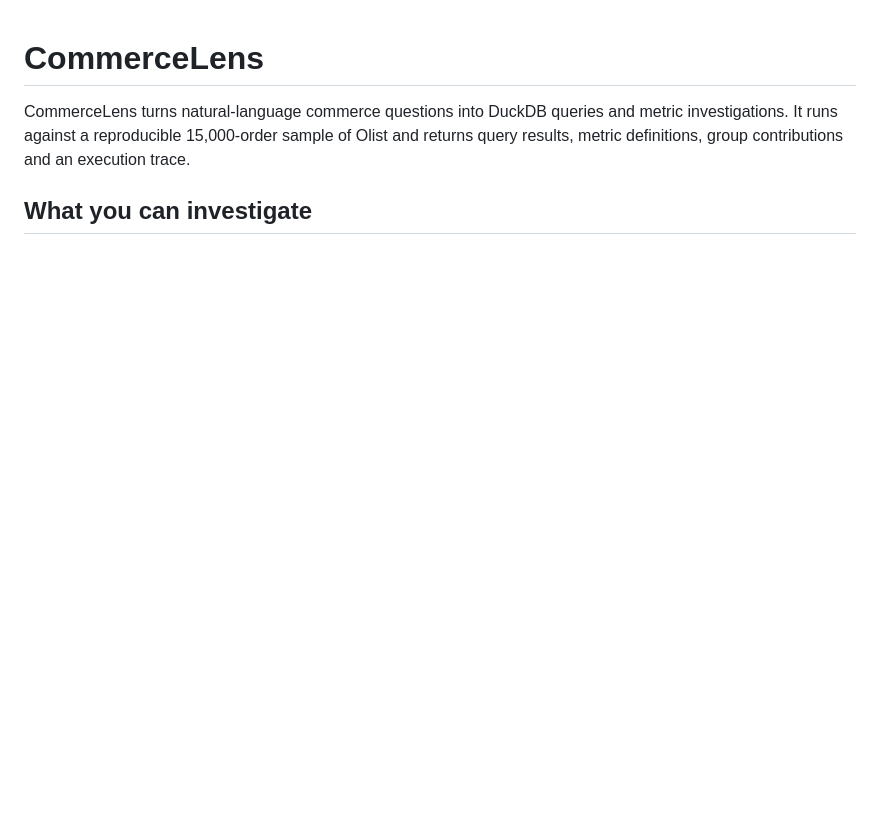
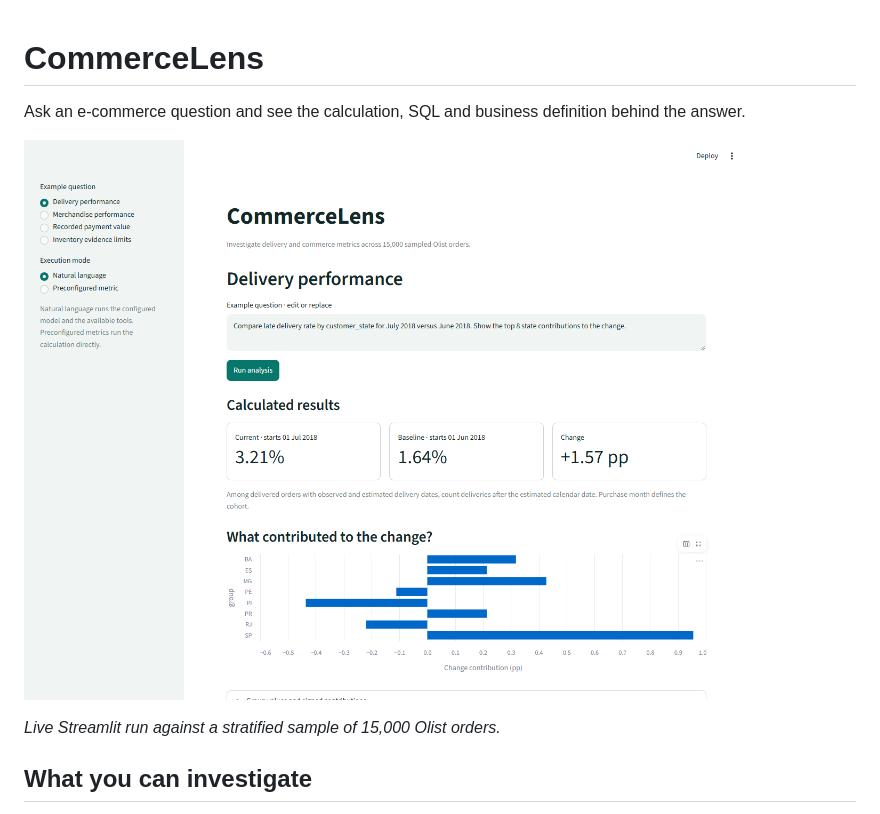
Before and after one commit to re-tourist/commerce-analytics-agent, a Markdown page: README.md, the part around one of its changes. Drawn GitHub-style; pictures changed too: docs/assets/commerce-lens-demo.png (added); blank space fills up the shorter version.

```diff
--- a/README.md
+++ b/README.md
@@ -1,6 +1,10 @@
 # CommerceLens
 
-CommerceLens turns natural-language commerce questions into DuckDB queries and metric investigations. It runs against a reproducible 15,000-order sample of Olist and returns query results, metric definitions, group contributions and an execution trace.
+Ask an e-commerce question and see the calculation, SQL and business definition behind the answer.
+
+![CommerceLens live delivery comparison showing a July 2018 late rate of 3.21%, a June rate of 1.64%, and state contributions](docs/assets/commerce-lens-demo.png)
+
+*Live Streamlit run against a stratified sample of 15,000 Olist orders.*
 
 ## What you can investigate
 
```
Also changed, not shown: other parts of README.md (+27 -25 lines), docs/portfolio.md (added, +25 -0 lines), docs/reproduction.md (+17 -0 lines), reports/portfolio-release.md (added, +30 -0 lines), 3 other files.
